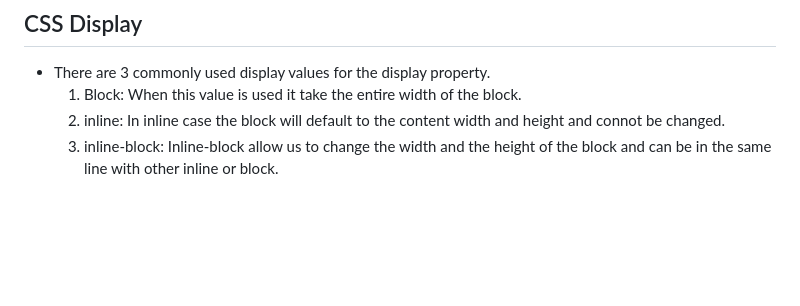
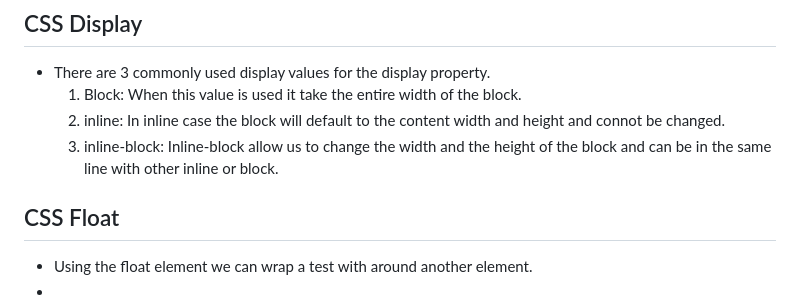
Before and after one commit to 7budi/Web_Development-Notes, a Markdown page: CSS.md, the part around the change. Drawn GitHub-style; blank space fills up the shorter version.

Commit message:
New note

```diff
--- a/CSS.md
+++ b/CSS.md
@@ -68,3 +68,6 @@
 	1. Block: When this value is used it take the entire width of the block.
 	2. inline: In inline case the block will default to the content width and height and connot be changed.
 	3. inline-block: Inline-block allow us to change the width and the height of the block and can be in the same line with other inline or block.
+## CSS Float
+- Using the float element we can wrap a test with around another element.
+-
```
